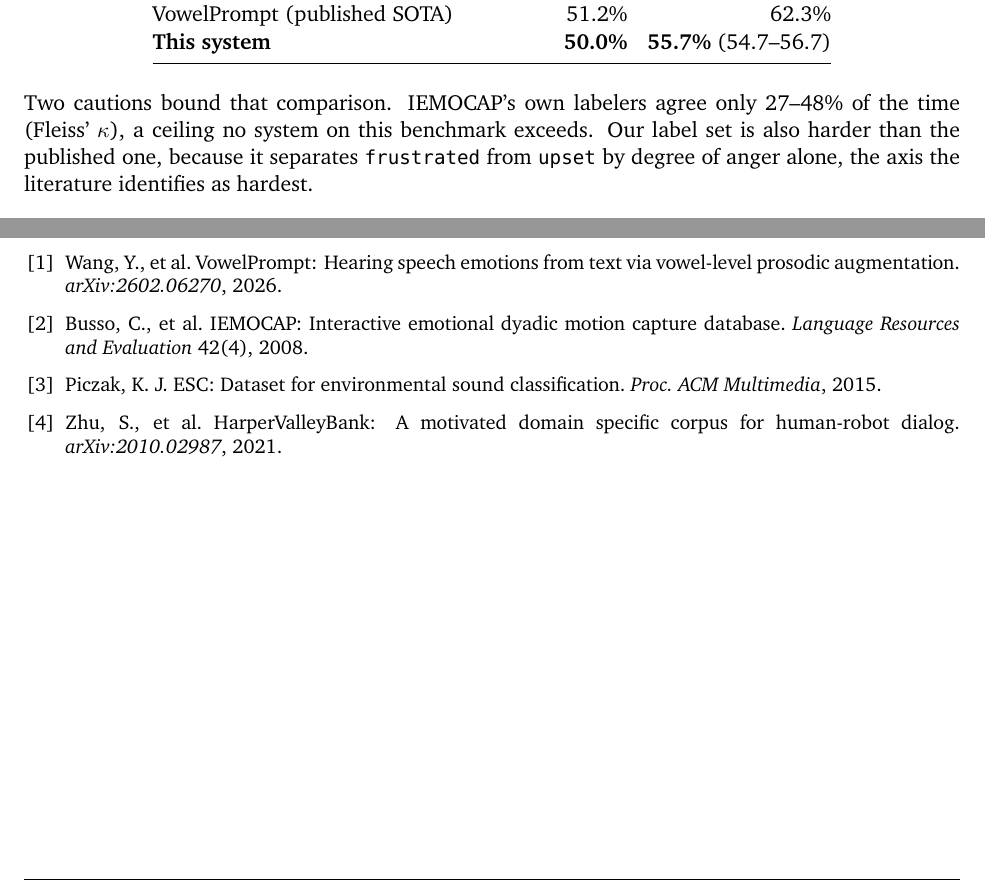
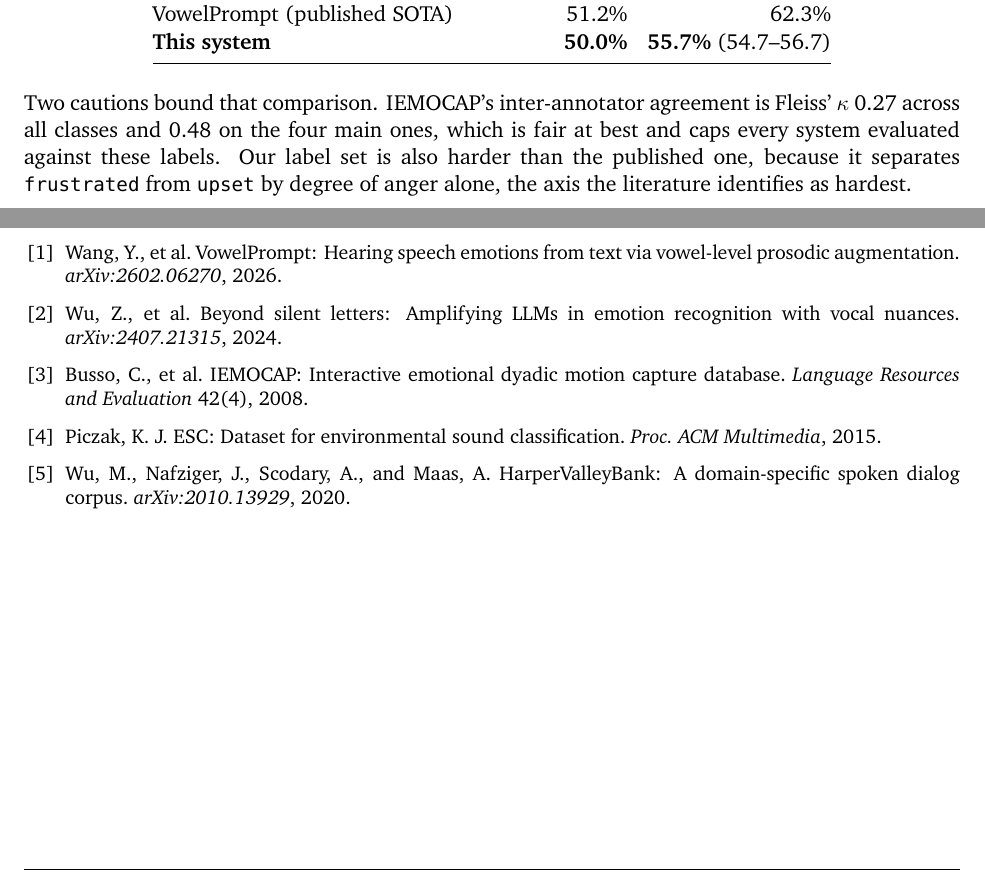
Before and after one commit to afftab/audio-tone-analyser, a LaTeX document (docs/findings.tex): two parts of pages 3 and 4 of 4, joined at a grey line, cut so that both start at the same text. Compiled offline with XeLaTeX; a missing font is replaced by an installed copy or a similar font.

Commit message:
Correct the HarperValleyBank citation and the Fleiss kappa claim
The HarperValleyBank reference was wrong on every field: arXiv:2010.02987
is "Event Trend Aggregation Under Rich Event Matching Semantics", an
unrelated database paper. The corpus paper is Wu, Nafziger, Scodary and
Maas, "HarperValleyBank: A Domain-Specific Spoken Dialog Corpus",
arXiv:2010.13929, 2020.

Also add the missing SpeechCueLLM entry, which Table 4 compares against by
name, and fix the inter-annotator claim: Fleiss' kappa is a chance-corrected
coefficient, so 0.27/0.48 cannot be read as "agree 27-48% of the time".
TECHNICAL_MEMO.md already stated it correctly; the report now matches.

Verified against arXiv: VowelPrompt (2602.06270) and all six accuracy
figures quoted from it, Busso 2008 (LREC 42(4)), and Piczak 2015.

Co-Authored-By: Claude Opus 5 (1M context) <noreply@anthropic.com>

```diff
--- a/docs/findings.tex
+++ b/docs/findings.tex
@@ -162,7 +162,7 @@ VowelPrompt (published SOTA) & 51.2\% & 62.3\% \\
 \end{tabular}
 \end{table}
 
-Two cautions bound that comparison. IEMOCAP's own labelers agree only 27--48\% of the time (Fleiss' $\kappa$), a ceiling no system on this benchmark exceeds. Our label set is also harder than the published one, because it separates \texttt{frustrated} from \texttt{upset} by degree of anger alone, the axis the literature identifies as hardest.
+Two cautions bound that comparison. IEMOCAP's inter-annotator agreement is Fleiss' $\kappa$ 0.27 across all classes and 0.48 on the four main ones, which is fair at best and caps every system evaluated against these labels. Our label set is also harder than the published one, because it separates \texttt{frustrated} from \texttt{upset} by degree of anger alone, the axis the literature identifies as hardest.
 
 \subsection{Noise: where it gets confused}
 
@@ -211,9 +211,10 @@ Weighted average cost is \$0.00036 per audio-minute, 12\% of the ceiling, on Ope
 \begin{thebibliography}{9}
 \small
 \bibitem{vw} Wang, Y., et al. VowelPrompt: Hearing speech emotions from text via vowel-level prosodic augmentation. \emph{arXiv:2602.06270}, 2026.
+\bibitem{scl} Wu, Z., et al. Beyond silent letters: Amplifying LLMs in emotion recognition with vocal nuances. \emph{arXiv:2407.21315}, 2024.
 \bibitem{iemocap} Busso, C., et al. IEMOCAP: Interactive emotional dyadic motion capture database. \emph{Language Resources and Evaluation} 42(4), 2008.
 \bibitem{esc50} Piczak, K.~J. ESC: Dataset for environmental sound classification. \emph{Proc.\ ACM Multimedia}, 2015.
-\bibitem{hvb} Zhu, S., et al. HarperValleyBank: A motivated domain specific corpus for human-robot dialog. \emph{arXiv:2010.02987}, 2021.
+\bibitem{hvb} Wu, M., Nafziger, J., Scodary, A., and Maas, A. HarperValleyBank: A domain-specific spoken dialog corpus. \emph{arXiv:2010.13929}, 2020.
 \end{thebibliography}
 
 \end{document}
```
Also changed, not shown: docs/findings.pdf.
